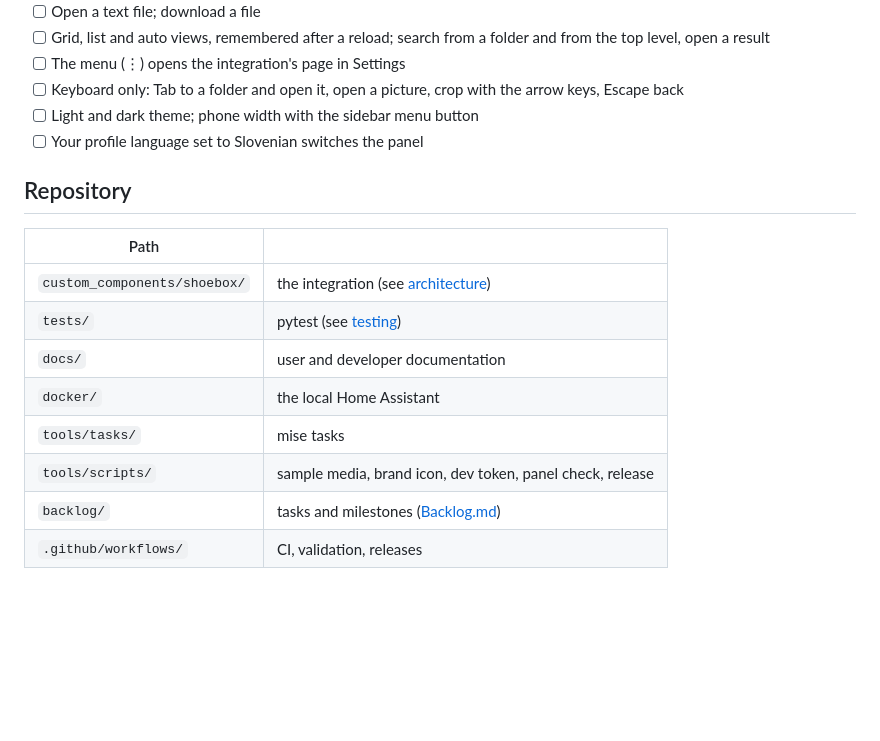
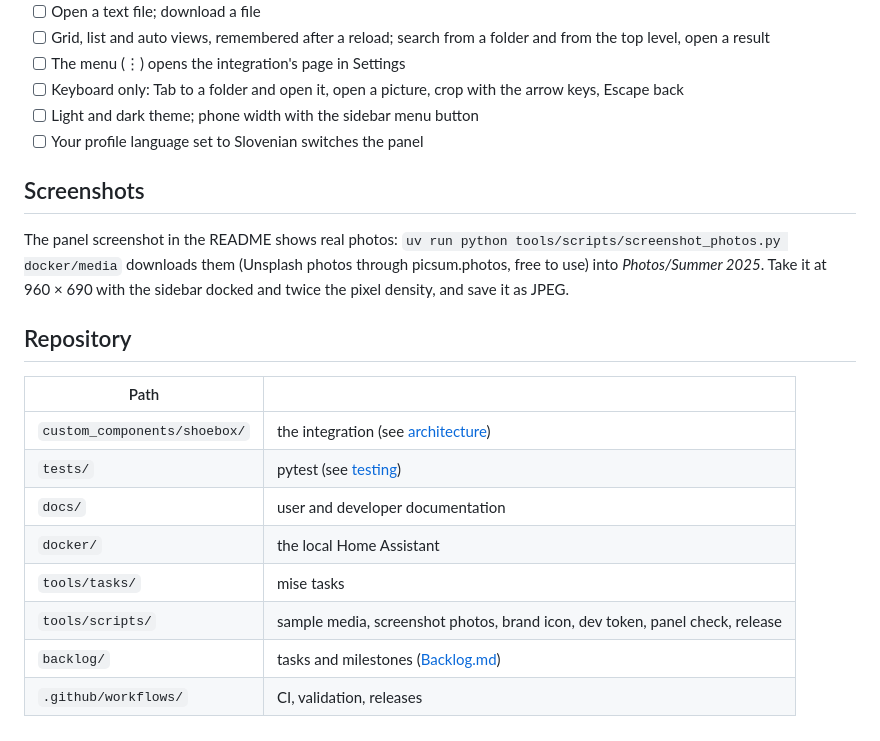
Before and after one commit to MarZab/ha-shoebox, a Markdown page: docs/development.md, the part around the change. Drawn GitHub-style; blank space fills up the shorter version.

```diff
--- a/docs/development.md
+++ b/docs/development.md
@@ -63,6 +63,10 @@ After changing the panel, also walk these by hand (or with Playwright):
 - [ ] Light and dark theme; phone width with the sidebar menu button
 - [ ] Your profile language set to Slovenian switches the panel
 
+## Screenshots
+
+The panel screenshot in the README shows real photos: `uv run python tools/scripts/screenshot_photos.py docker/media` downloads them (Unsplash photos through picsum.photos, free to use) into *Photos/Summer 2025*. Take it at 960 × 690 with the sidebar docked and twice the pixel density, and save it as JPEG.
+
 ## Repository
 
 | Path | |
@@ -72,6 +76,6 @@ After changing the panel, also walk these by hand (or with Playwright):
 | `docs/` | user and developer documentation |
 | `docker/` | the local Home Assistant |
 | `tools/tasks/` | mise tasks |
-| `tools/scripts/` | sample media, brand icon, dev token, panel check, release |
+| `tools/scripts/` | sample media, screenshot photos, brand icon, dev token, panel check, release |
 | `backlog/` | tasks and milestones ([Backlog.md](https://github.com/MrLesk/Backlog.md)) |
 | `.github/workflows/` | CI, validation, releases |
```
Also changed, not shown: README.md (+1 -1 lines), backlog/tasks/task-57 - Docs-a-better-panel-screenshot.md (added, +41 -0 lines), docs/panel.md (+1 -1 lines), docs/images/panel.jpg (added), docs/images/panel.png (deleted), 1 other file.
